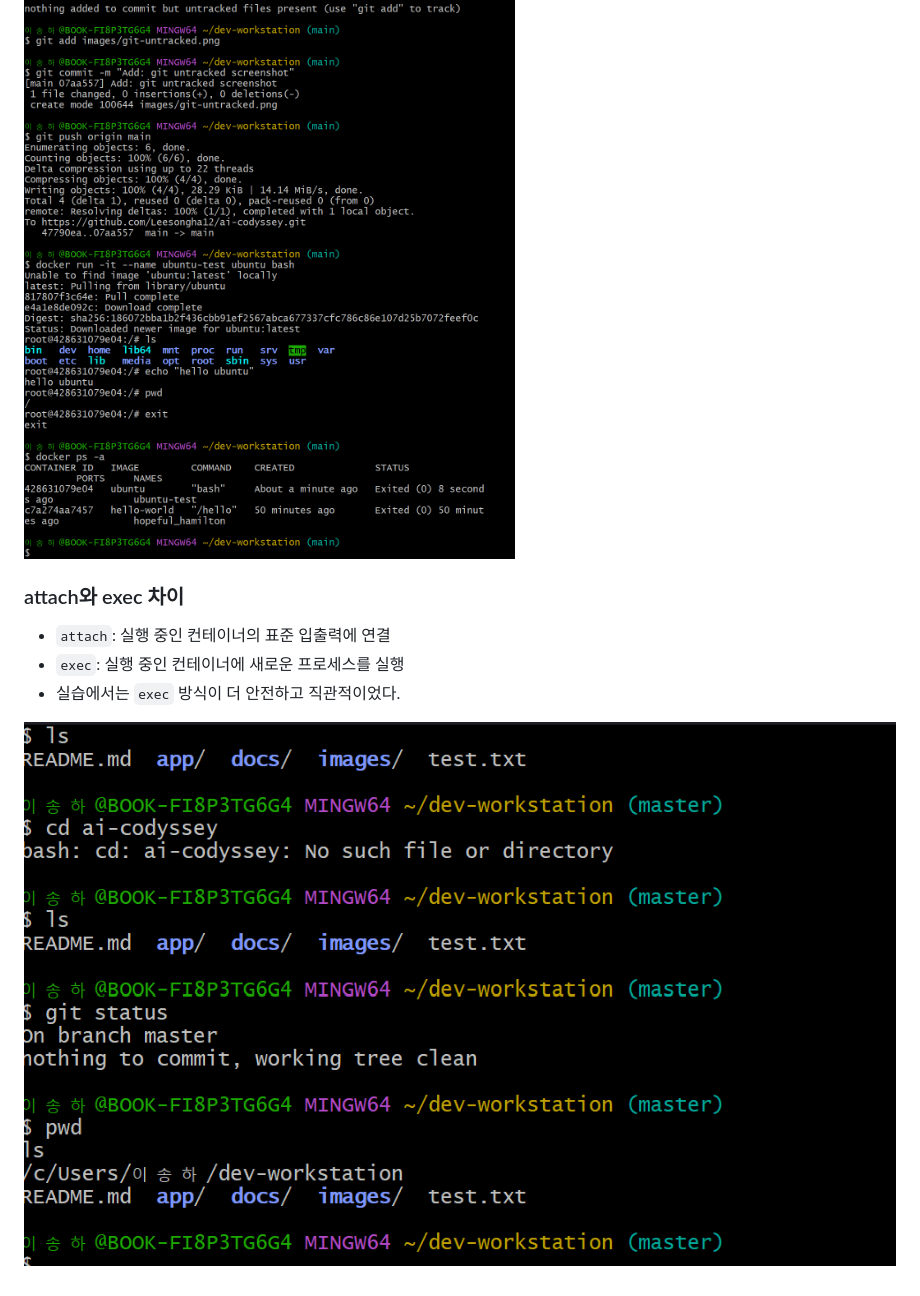
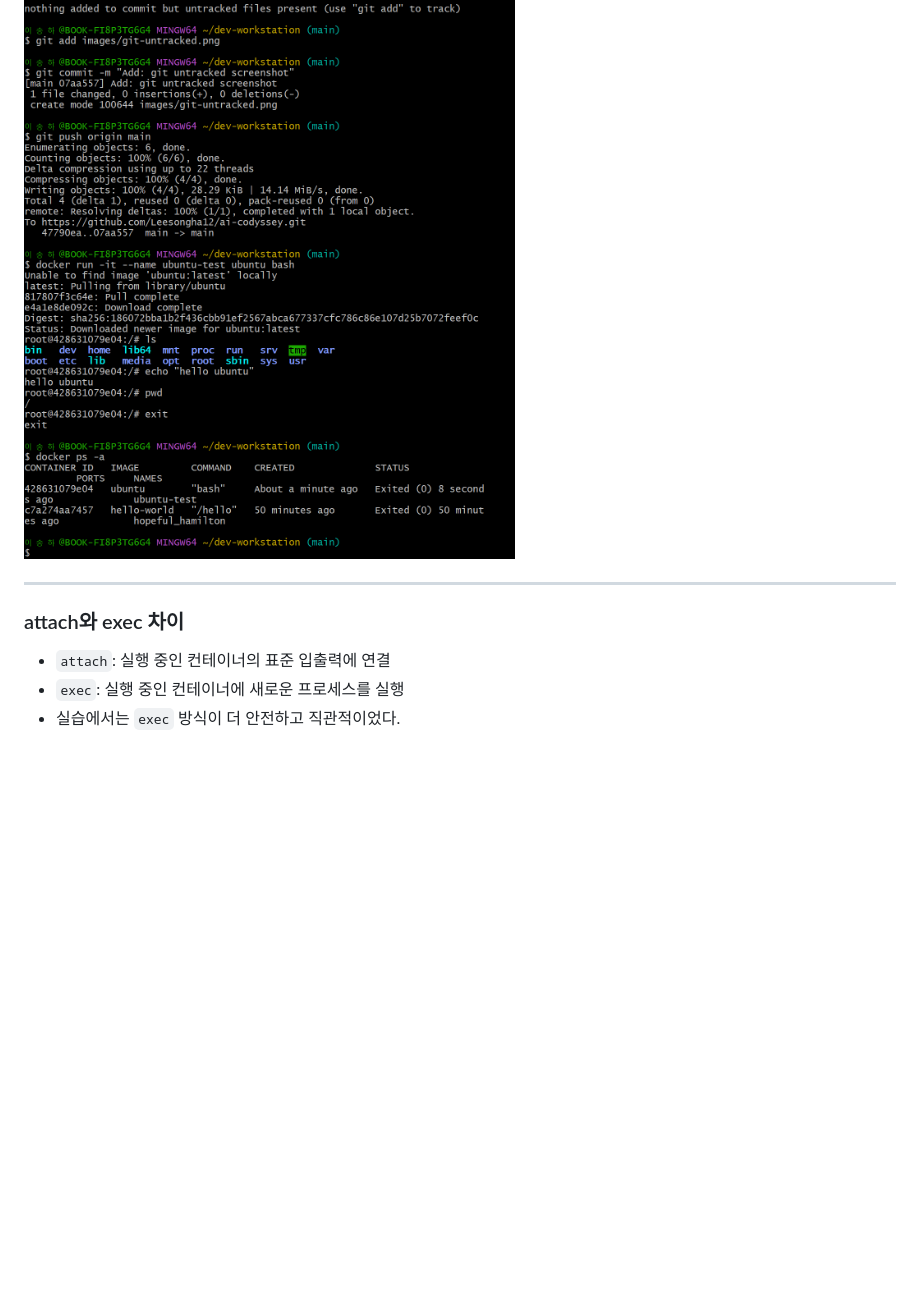
Before and after one commit to Leesongha12/ai-codyssey, a Markdown page: README.md, the part around one of its changes. Drawn GitHub-style; blank space fills up the shorter version.

```diff
--- a/README.md
+++ b/README.md
@@ -222,14 +246,10 @@ docker ps -a
 
 ![ubuntu container full process](images/ubuntu-container-full-process.png)
 
+---
+
 ### attach와 exec 차이
-- `attach`: 실행 중인 컨테이너의 표준 입출력에 연결
-- `exec`: 실행 중인 컨테이너에 새로운 프로세스를 실행
-- 실습에서는 `exec` 방식이 더 안전하고 직관적이었다.
 
-
-
-
-
-
-![project structure](images/project-structure.png)
+* `attach`: 실행 중인 컨테이너의 표준 입출력에 연결
+* `exec`: 실행 중인 컨테이너에 새로운 프로세스를 실행
+* 실습에서는 `exec` 방식이 더 안전하고 직관적이었다.
```
Also changed, not shown: other parts of README.md (+43 -19 lines).
